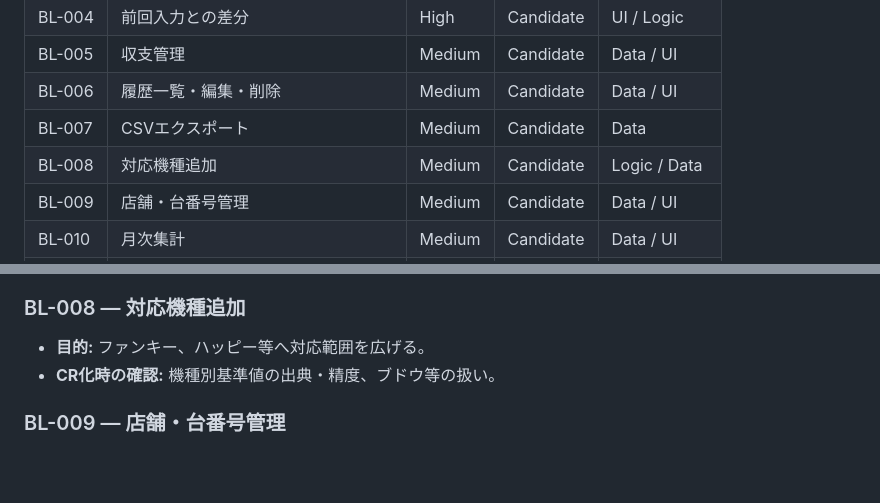
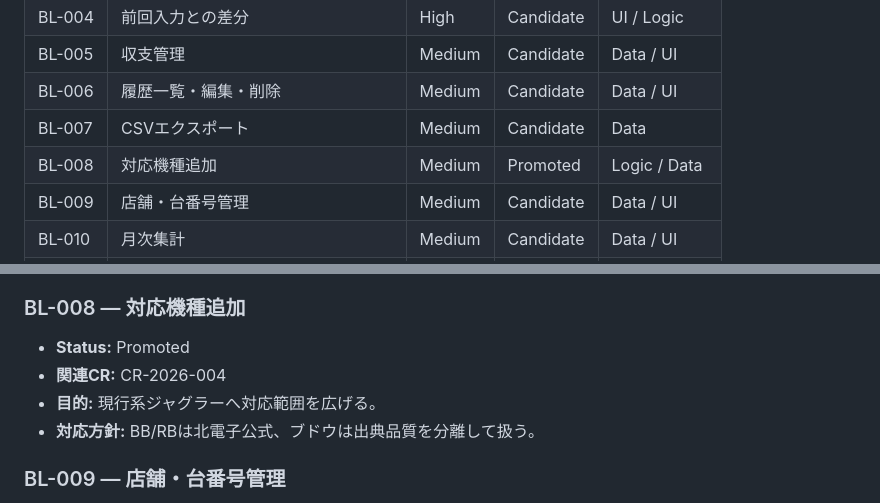
Before and after one commit to keiyu-per/juggler-analyzer, a Markdown page: docs/BACKLOG.md, 2 parts joined by grey strips. GitHub-like rendering; blank space fills up the shorter version.

Commit message:
Promote machine support backlog to CR-2026-004

```diff
--- a/docs/BACKLOG.md
+++ b/docs/BACKLOG.md
@@ -45,7 +45,7 @@
 | BL-005 | 収支管理 | Medium | Candidate | Data / UI |
 | BL-006 | 履歴一覧・編集・削除 | Medium | Candidate | Data / UI |
 | BL-007 | CSVエクスポート | Medium | Candidate | Data |
-| BL-008 | 対応機種追加 | Medium | Candidate | Logic / Data |
+| BL-008 | 対応機種追加 | Medium | Promoted | Logic / Data |
 | BL-009 | 店舗・台番号管理 | Medium | Candidate | Data / UI |
 | BL-010 | 月次集計 | Medium | Candidate | Data / UI |
 | BL-011 | 複数台比較 | Low | Candidate | UI / Logic |
@@ -90,8 +90,10 @@
 - **依存:** BL-005/006のデータモデル確定後が望ましい。
 
 ### BL-008 — 対応機種追加
-- **目的:** ファンキー、ハッピー等へ対応範囲を広げる。
-- **CR化時の確認:** 機種別基準値の出典・精度、ブドウ等の扱い。
+- **Status:** Promoted
+- **関連CR:** CR-2026-004
+- **目的:** 現行系ジャグラーへ対応範囲を広げる。
+- **対応方針:** BB/RBは北電子公式、ブドウは出典品質を分離して扱う。
 
 ### BL-009 — 店舗・台番号管理
 - **目的:** 実戦記録を店舗・台単位で識別する。
```
